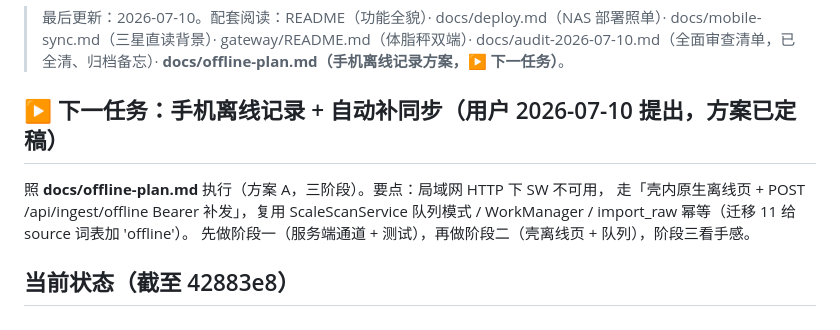
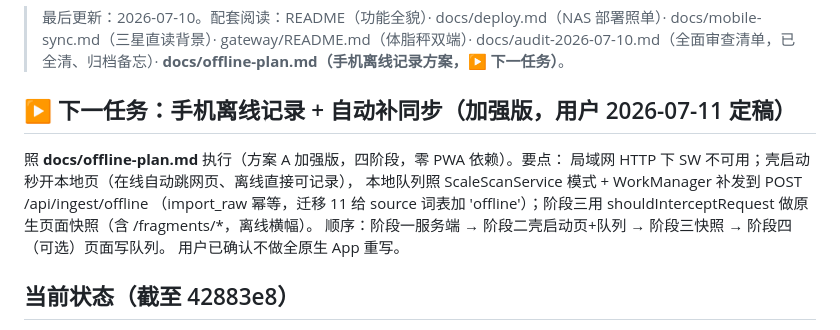
Before and after one commit to Cylunex/shadow-health, a Markdown page: docs/handover.md, the part around the change. Rendered like a GitHub page.

```diff
--- a/docs/handover.md
+++ b/docs/handover.md
@@ -5,12 +5,15 @@
 > docs/audit-2026-07-10.md（全面审查清单，已全清、归档备忘）·
 > **docs/offline-plan.md（手机离线记录方案，▶ 下一任务）**。
 
-## ▶ 下一任务：手机离线记录 + 自动补同步（用户 2026-07-10 提出，方案已定稿）
+## ▶ 下一任务：手机离线记录 + 自动补同步（加强版，用户 2026-07-11 定稿）
 
-照 **docs/offline-plan.md** 执行（方案 A，三阶段）。要点：局域网 HTTP 下 SW 不可用，
-走「壳内原生离线页 + POST /api/ingest/offline Bearer 补发」，复用 ScaleScanService
-队列模式 / WorkManager / import_raw 幂等（迁移 11 给 source 词表加 'offline'）。
-先做阶段一（服务端通道 + 测试），再做阶段二（壳离线页 + 队列），阶段三看手感。
+照 **docs/offline-plan.md** 执行（方案 A 加强版，四阶段，零 PWA 依赖）。要点：
+局域网 HTTP 下 SW 不可用；壳启动秒开本地页（在线自动跳网页、离线直接可记录），
+本地队列照 ScaleScanService 模式 + WorkManager 补发到 POST /api/ingest/offline
+（import_raw 幂等，迁移 11 给 source 词表加 'offline'）；阶段三用
+shouldInterceptRequest 做原生页面快照（含 /fragments/*，离线横幅）。
+顺序：阶段一服务端 → 阶段二壳启动页+队列 → 阶段三快照 → 阶段四（可选）页面写队列。
+用户已确认不做全原生 App 重写。
 
 ## 当前状态（截至 42883e8）
 
```
Also changed, not shown: docs/offline-plan.md (+45 -26 lines).
